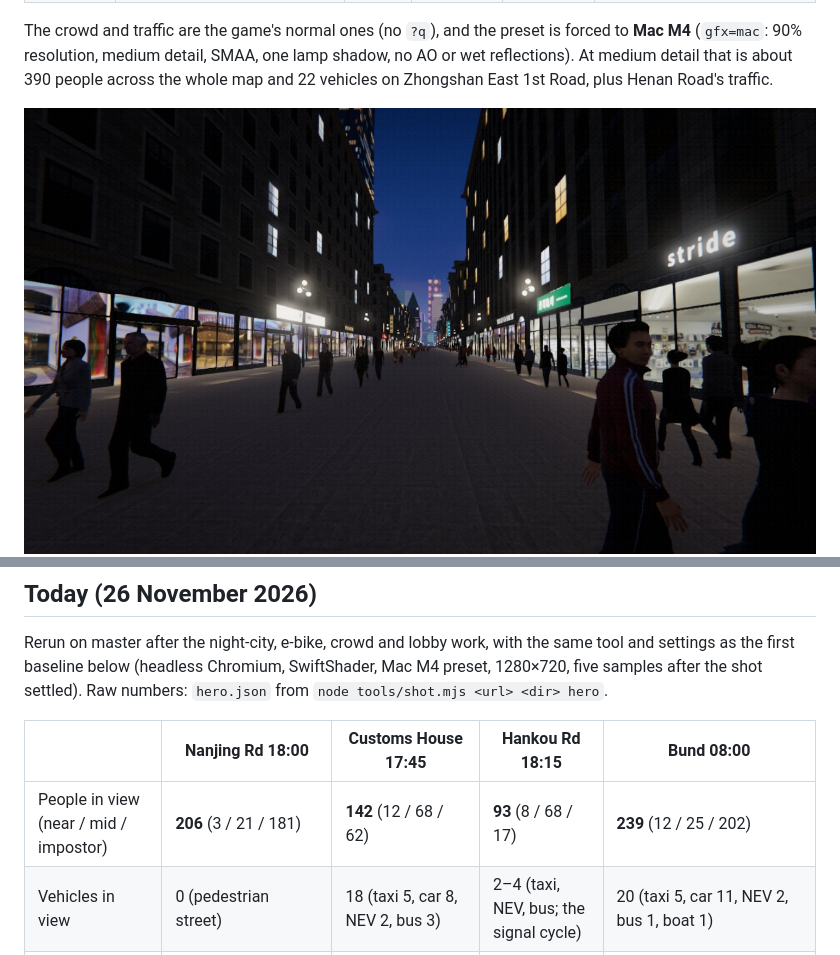
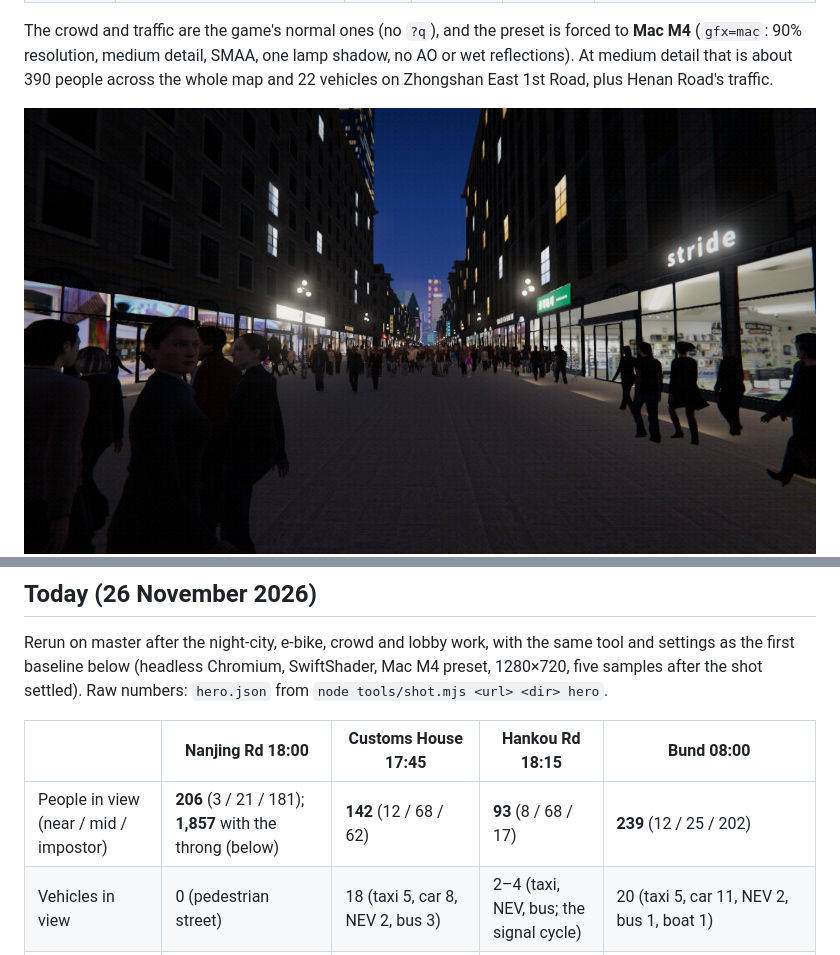
Before and after one commit to hlf2010-art/returning-tide, a Markdown page: docs/living-city.md, 2 parts joined by grey strips. Drawn GitHub-style; pictures changed too: docs/hero-nanjing.jpg.

```diff
--- a/docs/living-city.md
+++ b/docs/living-city.md
@@ -71,7 +71,7 @@ Rerun on master after the night-city, e-bike, crowd and lobby work, with the sam
 
 | | Nanjing Rd 18:00 | Customs House 17:45 | Hankou Rd 18:15 | Bund 08:00 |
 |---|---|---|---|---|
-| People in view (near / mid / impostor) | **206** (3 / 21 / 181) | **142** (12 / 68 / 62) | **93** (8 / 68 / 17) | **239** (12 / 25 / 202) |
+| People in view (near / mid / impostor) | **206** (3 / 21 / 181); **1,857** with the throng (below) | **142** (12 / 68 / 62) | **93** (8 / 68 / 17) | **239** (12 / 25 / 202) |
 | Vehicles in view | 0 (pedestrian street) | 18 (taxi 5, car 8, NEV 2, bus 3) | 2–4 (taxi, NEV, bus; the signal cycle) | 20 (taxi 5, car 11, NEV 2, bus 1, boat 1) |
 | Distinct activities (within 120 m) | 3–4 (walking, together, on a tour, on the phone) | 5.6 (+ waiting to cross, a tour group, standing) | 5.4 | **9** (tai chi, jogging, photographing, selfies, looking at the view, a tour...) |
 | Audible kinds | **5** (chatter, music ×2, traffic, wind, Henan Rd's vehicles) | **6** (chatter, water, wind, traffic, boat, vehicles) | 6 | 6 |
```
Also changed, not shown: other parts of docs/living-city.md (+11 -0 lines), 7 other files.
